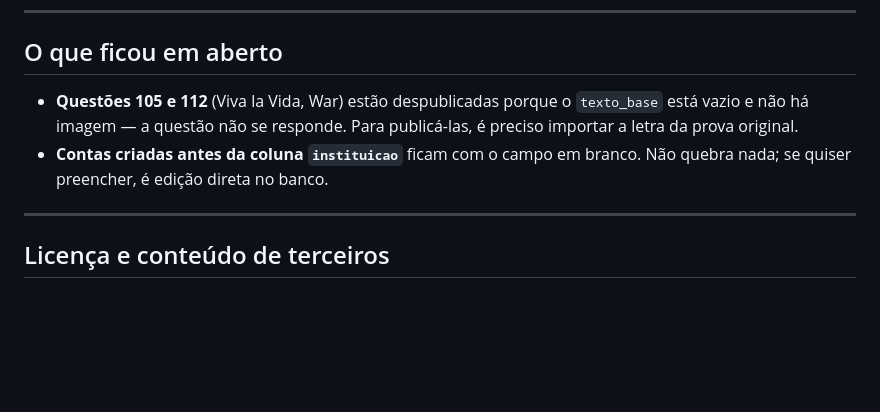
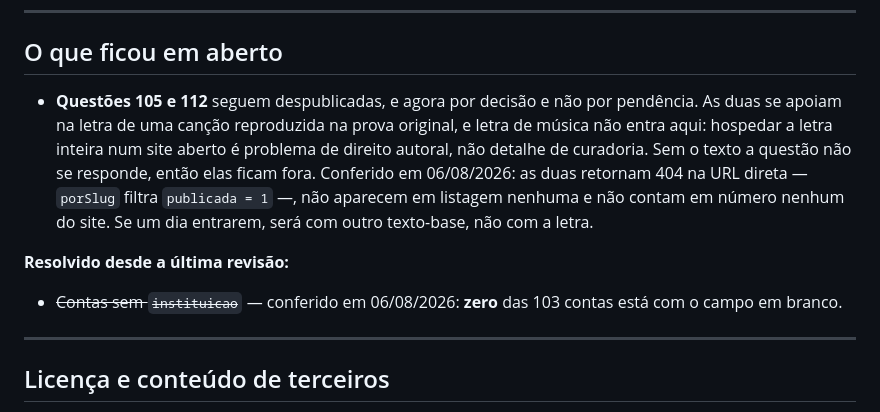
Before and after one commit to Julioamancio/EnglishforALL, a Markdown page: README.md, the part around the change. Drawn GitHub-style; blank space fills up the shorter version.

Commit message:
README: as duas pendencias fechadas, cada uma com o seu motivo
A das contas sem instituicao simplesmente nao existe mais: conferi as 103 e
nenhuma esta com o campo em branco. Pendencia que so vive no papel atrapalha
quem chega depois, porque manda procurar um problema que ja acabou.

A das questoes 105 e 112 muda de natureza: deixa de ser pendencia e vira
decisao. As duas dependem da letra de uma cancao reproduzida na prova original,
e letra de musica nao entra aqui — hospedar a letra inteira num site aberto e
problema de direito autoral, nao detalhe de curadoria. Sem o texto a questao nao
se responde, entao elas ficam fora.

Conferi que "fora" e fora mesmo: as duas retornam 404 na URL direta, porque o
porSlug filtra publicada = 1, e nao entram em listagem nem em contagem nenhuma
do site. Se um dia entrarem, sera com outro texto-base.

```diff
--- a/README.md
+++ b/README.md
@@ -359,11 +359,19 @@ cada situação.
 
 ## O que ficou em aberto
 
-- **Questões 105 e 112** (Viva la Vida, War) estão despublicadas porque o
-  `texto_base` está vazio e não há imagem — a questão não se responde. Para
-  publicá-las, é preciso importar a letra da prova original.
-- **Contas criadas antes da coluna `instituicao`** ficam com o campo em branco.
-  Não quebra nada; se quiser preencher, é edição direta no banco.
+- **Questões 105 e 112** seguem despublicadas, e agora por decisão e não por
+  pendência. As duas se apoiam na letra de uma canção reproduzida na prova
+  original, e letra de música não entra aqui: hospedar a letra inteira num site
+  aberto é problema de direito autoral, não detalhe de curadoria. Sem o texto a
+  questão não se responde, então elas ficam fora. Conferido em 06/08/2026: as
+  duas retornam 404 na URL direta — `porSlug` filtra `publicada = 1` —, não
+  aparecem em listagem nenhuma e não contam em número nenhum do site. Se um dia
+  entrarem, será com outro texto-base, não com a letra.
+
+**Resolvido desde a última revisão:**
+
+- ~~Contas sem `instituicao`~~ — conferido em 06/08/2026: **zero** das 103
+  contas está com o campo em branco.
 
 ---
 
```
